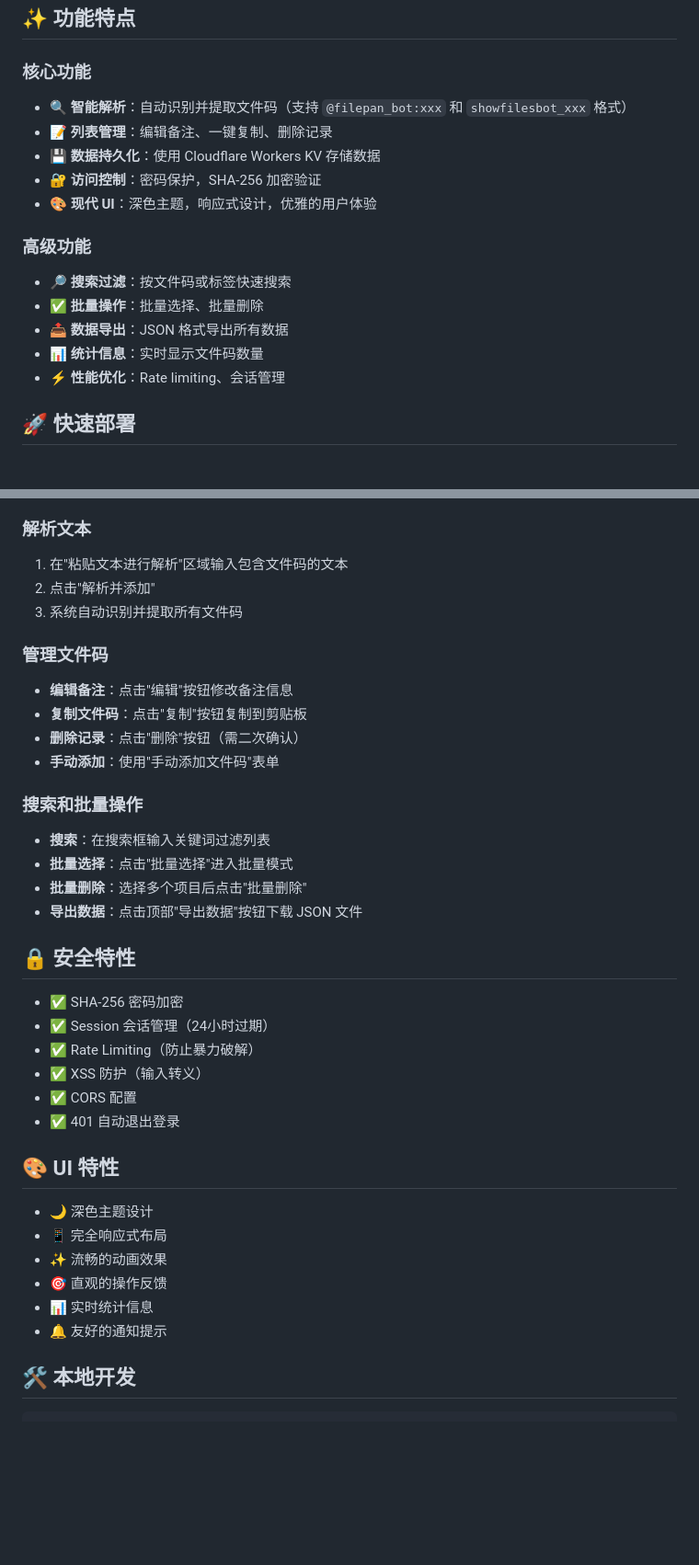
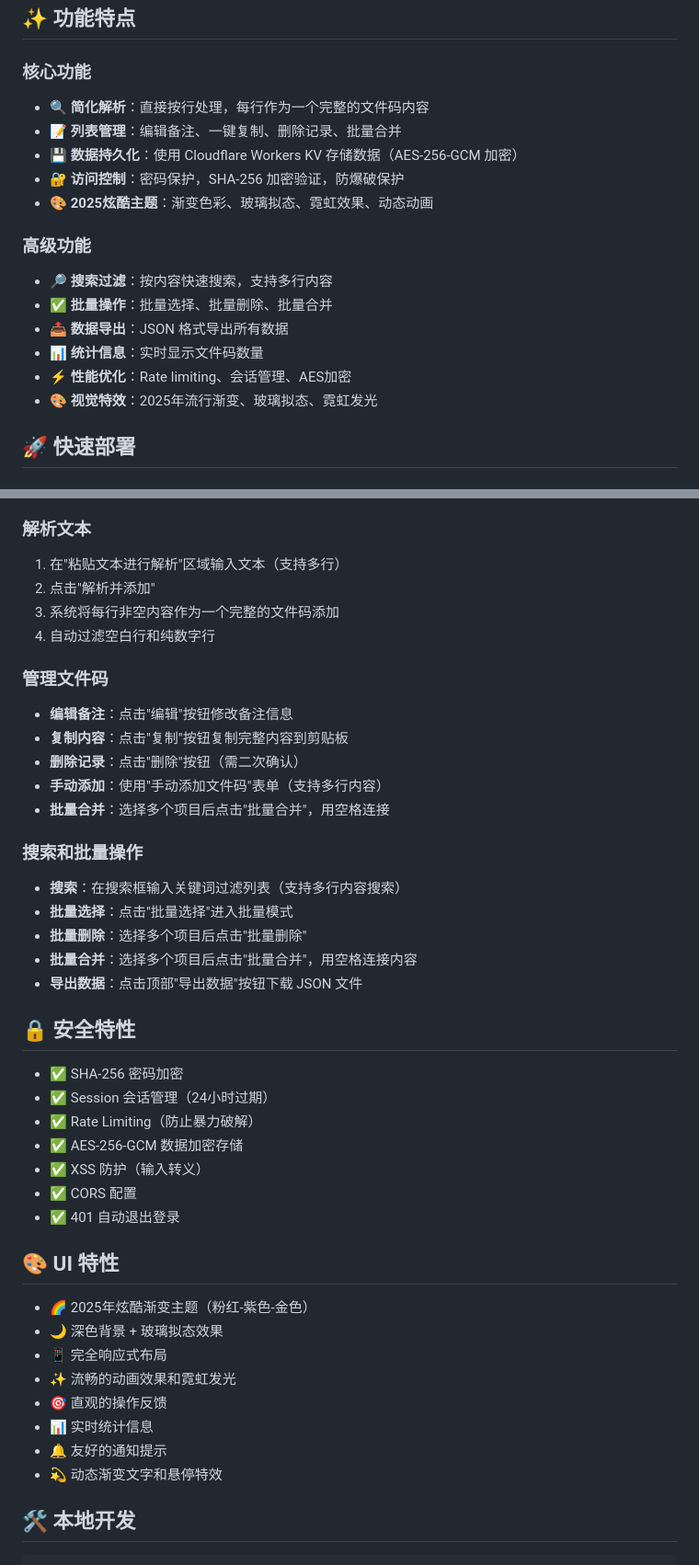
Before and after one commit to xc996/file-code-manager, a Markdown page: README.md, 2 parts joined by grey strips. Shown at 92% size. Drawn GitHub-style; blank space fills up the shorter version.

```diff
--- a/README.md
+++ b/README.md
@@ -5,18 +5,19 @@
 ## ✨ 功能特点
 
 ### 核心功能
-- 🔍 **智能解析**：自动识别并提取文件码（支持 `@filepan_bot:xxx` 和 `showfilesbot_xxx` 格式）
-- 📝 **列表管理**：编辑备注、一键复制、删除记录
-- 💾 **数据持久化**：使用 Cloudflare Workers KV 存储数据
-- 🔐 **访问控制**：密码保护，SHA-256 加密验证
-- 🎨 **现代 UI**：深色主题，响应式设计，优雅的用户体验
+- 🔍 **简化解析**：直接按行处理，每行作为一个完整的文件码内容
+- 📝 **列表管理**：编辑备注、一键复制、删除记录、批量合并
+- 💾 **数据持久化**：使用 Cloudflare Workers KV 存储数据（AES-256-GCM 加密）
+- 🔐 **访问控制**：密码保护，SHA-256 加密验证，防爆破保护
+- 🎨 **2025炫酷主题**：渐变色彩、玻璃拟态、霓虹效果、动态动画
 
 ### 高级功能
-- 🔎 **搜索过滤**：按文件码或标签快速搜索
-- ✅ **批量操作**：批量选择、批量删除
+- 🔎 **搜索过滤**：按内容快速搜索，支持多行内容
+- ✅ **批量操作**：批量选择、批量删除、批量合并
 - 📤 **数据导出**：JSON 格式导出所有数据
 - 📊 **统计信息**：实时显示文件码数量
-- ⚡ **性能优化**：Rate limiting、会话管理
+- ⚡ **性能优化**：Rate limiting、会话管理、AES加密
+- 🎨 **视觉特效**：2025年流行渐变、玻璃拟态、霓虹发光
 
 ## 🚀 快速部署
 
@@ -158,20 +159,23 @@ id = "your-kv-namespace-id-here"  # 替换为你的 KV ID
 3. 登录状态保持在浏览器会话中
 
 ### 解析文本
-1. 在"粘贴文本进行解析"区域输入包含文件码的文本
+1. 在"粘贴文本进行解析"区域输入文本（支持多行）
 2. 点击"解析并添加"
-3. 系统自动识别并提取所有文件码
+3. 系统将每行非空内容作为一个完整的文件码添加
+4. 自动过滤空白行和纯数字行
 
 ### 管理文件码
 - **编辑备注**：点击"编辑"按钮修改备注信息
-- **复制文件码**：点击"复制"按钮复制到剪贴板
+- **复制内容**：点击"复制"按钮复制完整内容到剪贴板
 - **删除记录**：点击"删除"按钮（需二次确认）
-- **手动添加**：使用"手动添加文件码"表单
+- **手动添加**：使用"手动添加文件码"表单（支持多行内容）
+- **批量合并**：选择多个项目后点击"批量合并"，用空格连接
 
 ### 搜索和批量操作
-- **搜索**：在搜索框输入关键词过滤列表
+- **搜索**：在搜索框输入关键词过滤列表（支持多行内容搜索）
 - **批量选择**：点击"批量选择"进入批量模式
 - **批量删除**：选择多个项目后点击"批量删除"
+- **批量合并**：选择多个项目后点击"批量合并"，用空格连接内容
 - **导出数据**：点击顶部"导出数据"按钮下载 JSON 文件
 
 ## 🔒 安全特性
@@ -179,18 +183,21 @@ id = "your-kv-namespace-id-here"  # 替换为你的 KV ID
 - ✅ SHA-256 密码加密
 - ✅ Session 会话管理（24小时过期）
 - ✅ Rate Limiting（防止暴力破解）
+- ✅ AES-256-GCM 数据加密存储
 - ✅ XSS 防护（输入转义）
 - ✅ CORS 配置
 - ✅ 401 自动退出登录
 
 ## 🎨 UI 特性
 
-- 🌙 深色主题设计
+- 🌈 2025年炫酷渐变主题（粉红-紫色-金色）
+- 🌙 深色背景 + 玻璃拟态效果
 - 📱 完全响应式布局
-- ✨ 流畅的动画效果
+- ✨ 流畅的动画效果和霓虹发光
 - 🎯 直观的操作反馈
 - 📊 实时统计信息
 - 🔔 友好的通知提示
+- 💫 动态渐变文字和悬停特效
 
 ## 🛠️ 本地开发
 
```
Also changed, not shown: other parts of README.md (+8 -0 lines), QUICKSTART.md (+5 -3 lines), 完整功能列表.md (+67 -62 lines).
